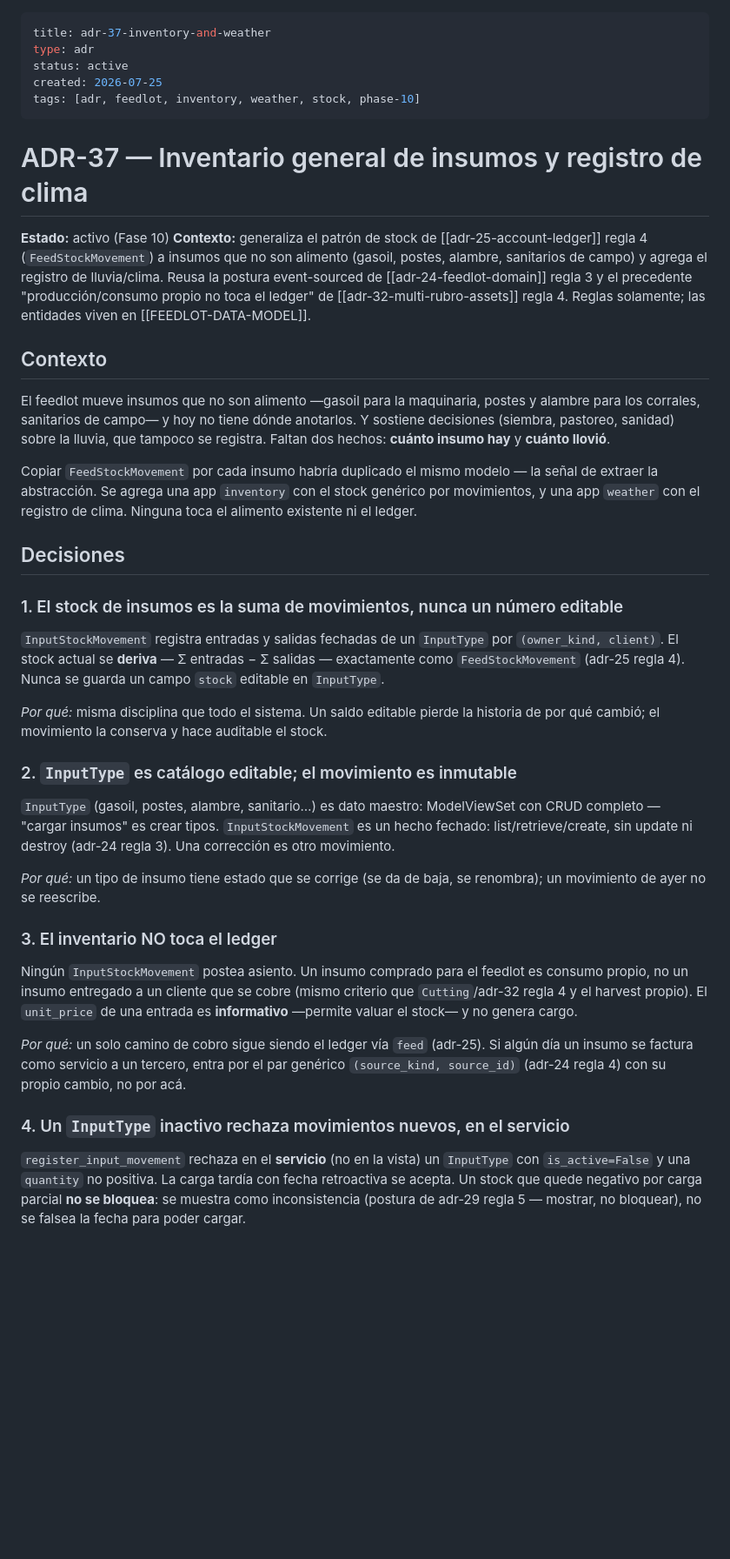
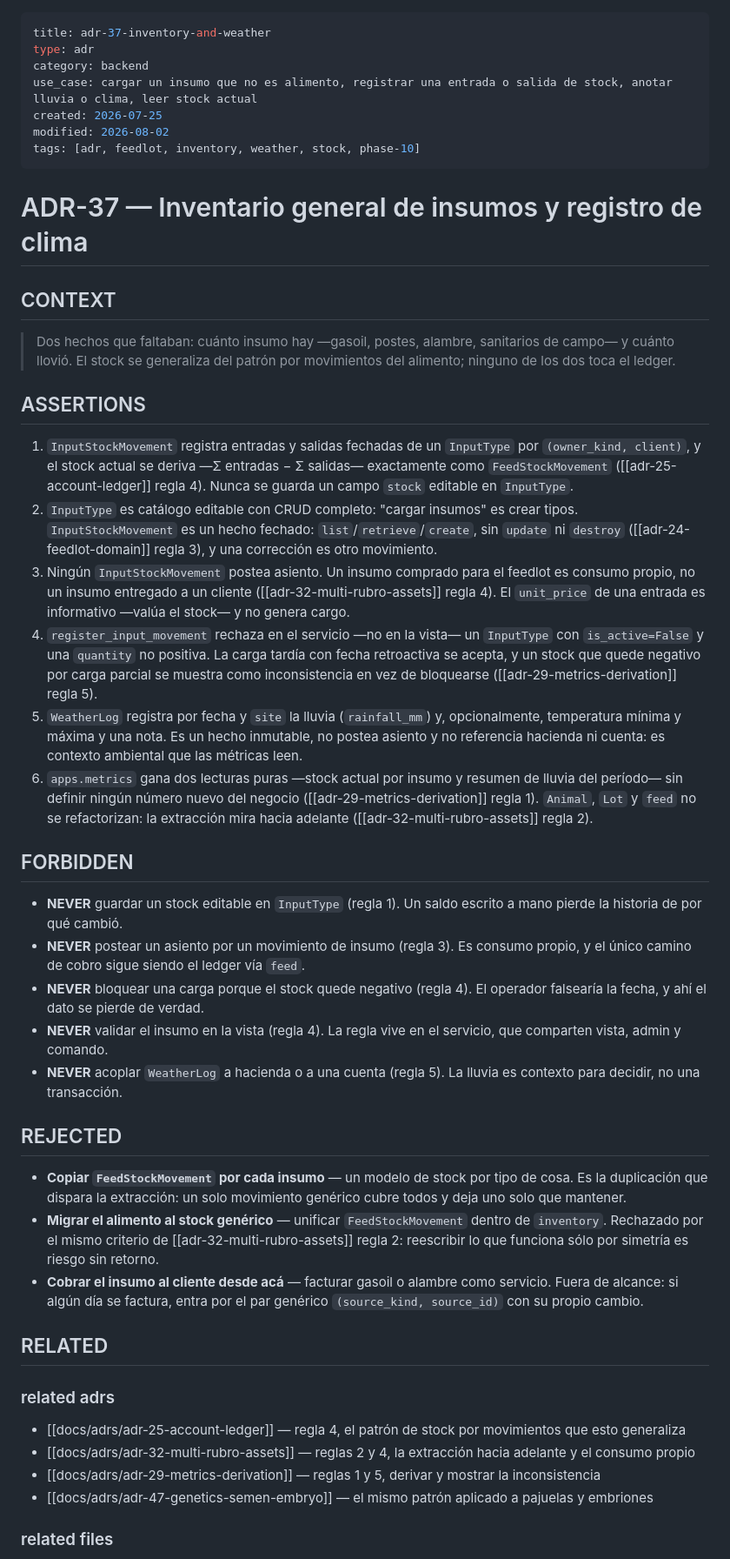
Before and after one commit to jereezquerro92/alvs-feedlot-campo, a Markdown page: docs/adrs/adr-37-inventory-and-weather.md, the part around one of its changes. Shown at 87% size. Rendered like a GitHub page; blank space fills up the shorter version.

Commit message:
docs(adr): adr-35, adr-36 and adr-37 converted to the five-section shape
Co-Authored-By: Claude Opus 5 (1M context) <noreply@anthropic.com>

```diff
--- a/docs/adrs/adr-37-inventory-and-weather.md
+++ b/docs/adrs/adr-37-inventory-and-weather.md
@@ -1,71 +1,50 @@
 ---
 title: adr-37-inventory-and-weather
 type: adr
-status: active
+category: backend
+use_case: cargar un insumo que no es alimento, registrar una entrada o salida de stock, anotar lluvia o clima, leer stock actual
 created: 2026-07-25
+modified: 2026-08-02
 tags: [adr, feedlot, inventory, weather, stock, phase-10]
 ---
 
 # ADR-37 — Inventario general de insumos y registro de clima
 
-**Estado:** activo (Fase 10)
-**Contexto:** generaliza el patrón de stock de [[adr-25-account-ledger]] regla 4
-(`FeedStockMovement`) a insumos que no son alimento (gasoil, postes, alambre,
-sanitarios de campo) y agrega el registro de lluvia/clima. Reusa la postura
-event-sourced de [[adr-24-feedlot-domain]] regla 3 y el precedente "producción/consumo
-propio no toca el ledger" de [[adr-32-multi-rubro-assets]] regla 4. Reglas solamente;
-las entidades viven en [[FEEDLOT-DATA-MODEL]].
+## CONTEXT
 
-## Contexto
+> Dos hechos que faltaban: cuánto insumo hay —gasoil, postes, alambre, sanitarios de campo— y cuánto llovió. El stock se generaliza del patrón por movimientos del alimento; ninguno de los dos toca el ledger.
 
-El feedlot mueve insumos que no son alimento —gasoil para la maquinaria, postes y
-alambre para los corrales, sanitarios de campo— y hoy no tiene dónde anotarlos. Y
-sostiene decisiones (siembra, pastoreo, sanidad) sobre la lluvia, que tampoco se
-registra. Faltan dos hechos: **cuánto insumo hay** y **cuánto llovió**.
+## ASSERTIONS
 
-Copiar `FeedStockMovement` por cada insumo habría duplicado el mismo modelo — la
-señal de extraer la abstracción. Se agrega una app `inventory` con el stock genérico
-por movimientos, y una app `weather` con el registro de clima. Ninguna toca el
-alimento existente ni el ledger.
+1. `InputStockMovement` registra entradas y salidas fechadas de un `InputType` por `(owner_kind, client)`, y el stock actual se deriva —Σ entradas − Σ salidas— exactamente como `FeedStockMovement` ([[adr-25-account-ledger]] regla 4). Nunca se guarda un campo `stock` editable en `InputType`.
+2. `InputType` es catálogo editable con CRUD completo: "cargar insumos" es crear tipos. `InputStockMovement` es un hecho fechado: `list`/`retrieve`/`create`, sin `update` ni `destroy` ([[adr-24-feedlot-domain]] regla 3), y una corrección es otro movimiento.
+3. Ningún `InputStockMovement` postea asiento. Un insumo comprado para el feedlot es consumo propio, no un insumo entregado a un cliente ([[adr-32-multi-rubro-assets]] regla 4). El `unit_price` de una entrada es informativo —valúa el stock— y no genera cargo.
+4. `register_input_movement` rechaza en el servicio —no en la vista— un `InputType` con `is_active=False` y una `quantity` no positiva. La carga tardía con fecha retroactiva se acepta, y un stock que quede negativo por carga parcial se muestra como inconsistencia en vez de bloquearse ([[adr-29-metrics-derivation]] regla 5).
+5. `WeatherLog` registra por fecha y `site` la lluvia (`rainfall_mm`) y, opcionalmente, temperatura mínima y máxima y una nota. Es un hecho inmutable, no postea asiento y no referencia hacienda ni cuenta: es contexto ambiental que las métricas leen.
+6. `apps.metrics` gana dos lecturas puras —stock actual por insumo y resumen de lluvia del período— sin definir ningún número nuevo del negocio ([[adr-29-metrics-derivation]] regla 1). `Animal`, `Lot` y `feed` no se refactorizan: la extracción mira hacia adelante ([[adr-32-multi-rubro-assets]] regla 2).
 
-## Decisiones
+## FORBIDDEN
 
-### 1. El stock de insumos es la suma de movimientos, nunca un número editable
+- **NEVER** guardar un stock editable en `InputType` (regla 1). Un saldo escrito a mano pierde la historia de por qué cambió.
+- **NEVER** postear un asiento por un movimiento de insumo (regla 3). Es consumo propio, y el único camino de cobro sigue siendo el ledger vía `feed`.
+- **NEVER** bloquear una carga porque el stock quede negativo (regla 4). El operador falsearía la fecha, y ahí el dato se pierde de verdad.
+- **NEVER** validar el insumo en la vista (regla 4). La regla vive en el servicio, que comparten vista, admin y comando.
+- **NEVER** acoplar `WeatherLog` a hacienda o a una cuenta (regla 5). La lluvia es contexto para decidir, no una transacción.
 
-`InputStockMovement` registra entradas y salidas fechadas de un `InputType` por
-`(owner_kind, client)`. El stock actual se **deriva** — Σ entradas − Σ salidas —
-exactamente como `FeedStockMovement` (adr-25 regla 4). Nunca se guarda un campo
-`stock` editable en `InputType`.
+## REJECTED
 
-*Por qué:* misma disciplina que todo el sistema. Un saldo editable pierde la
-historia de por qué cambió; el movimiento la conserva y hace auditable el stock.
+- **Copiar `FeedStockMovement` por cada insumo** — un modelo de stock por tipo de cosa. Es la duplicación que dispara la extracción: un solo movimiento genérico cubre todos y deja uno solo que mantener.
+- **Migrar el alimento al stock genérico** — unificar `FeedStockMovement` dentro de `inventory`. Rechazado por el mismo criterio de [[adr-32-multi-rubro-assets]] regla 2: reescribir lo que funciona sólo por simetría es riesgo sin retorno.
+- **Cobrar el insumo al cliente desde acá** — facturar gasoil o alambre como servicio. Fuera de alcance: si algún día se factura, entra por el par genérico `(source_kind, source_id)` con su propio cambio.
 
-### 2. `InputType` es catálogo editable; el movimiento es inmutable
+## RELATED
 
-`InputType` (gasoil, postes, alambre, sanitario…) es dato maestro: ModelViewSet con
-CRUD completo — "cargar insumos" es crear tipos. `InputStockMovement` es un hecho
-fechado: list/retrieve/create, sin update ni destroy (adr-24 regla 3). Una corrección
-es otro movimiento.
+### related adrs
 
-*Por qué:* un tipo de insumo tiene estado que se corrige (se da de baja, se renombra);
-un movimiento de ayer no se reescribe.
+- [[docs/adrs/adr-25-account-ledger]] — regla 4, el patrón de stock por movimientos que esto generaliza
+- [[docs/adrs/adr-32-multi-rubro-assets]] — reglas 2 y 4, la extracción hacia adelante y el consumo propio
+- [[docs/adrs/adr-29-metrics-derivation]] — reglas 1 y 5, derivar y mostrar la inconsistencia
+- [[docs/adrs/adr-47-genetics-semen-embryo]] — el mismo patrón aplicado a pajuelas y embriones
 
-### 3. El inventario NO toca el ledger
+### related files
 
-Ningún `InputStockMovement` postea asiento. Un insumo comprado para el feedlot es
-consumo propio, no un insumo entregado a un cliente que se cobre (mismo criterio que
-`Cutting`/adr-32 regla 4 y el harvest propio). El `unit_price` de una entrada es
-**informativo** —permite valuar el stock— y no genera cargo.
-
-*Por qué:* un solo camino de cobro sigue siendo el ledger vía `feed` (adr-25). Si algún
-día un insumo se factura como servicio a un tercero, entra por el par genérico
-`(source_kind, source_id)` (adr-24 regla 4) con su propio cambio, no por acá.
-
-### 4. Un `InputType` inactivo rechaza movimientos nuevos, en el servicio
-
-`register_input_movement` rechaza en el **servicio** (no en la vista) un `InputType`
-con `is_active=False` y una `quantity` no positiva. La carga tardía con fecha
-retroactiva se acepta. Un stock que quede negativo por carga parcial **no se bloquea**:
-se muestra como inconsistencia (postura de adr-29 regla 5 — mostrar, no bloquear), no
-se falsea la fecha para poder cargar.
-
```
Also changed, not shown: other parts of docs/adrs/adr-37-inventory-and-weather.md (+2 -26 lines), docs/adrs/adr-35-conversational-assistant.md (+35 -69 lines), docs/adrs/adr-36-notifications-digest.md (+31 -52 lines).
